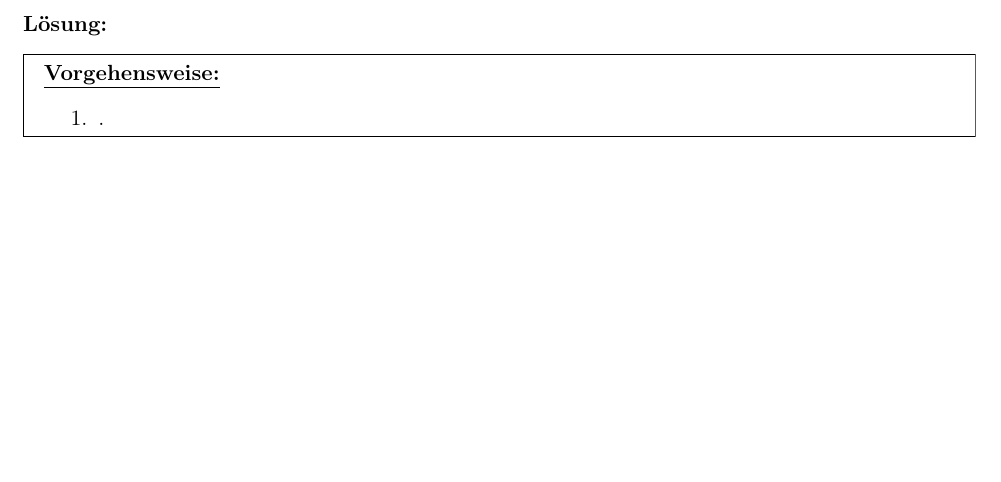
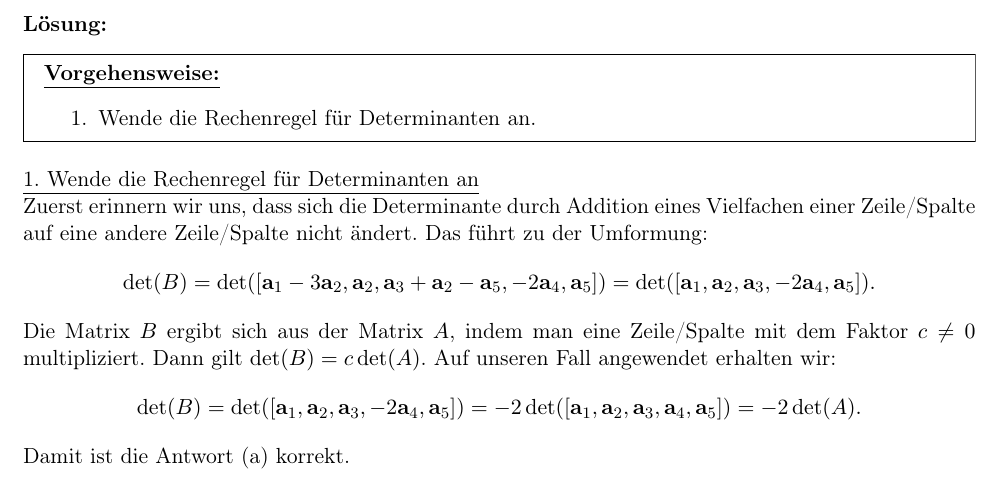
Before and after one commit to aXon92/Glemser_Learning, a LaTeX document (Mathe_B/2021/2021.tex, which reads Mathe_B/2021/aufgaben/2.tex): part of page 26 of 36, cut so that both start at the same text, the shorter picture padded with empty space. Compiled offline with pdfLaTeX.

Commit message:
Aufgabe 2 Frage 8

```diff
--- a/Mathe_B/2021/aufgaben/2.tex
+++ b/Mathe_B/2021/aufgaben/2.tex
@@ -438,12 +438,56 @@ Dann gilt
 \underline{\textbf{Vorgehensweise:}}
 \renewcommand{\labelenumi}{\theenumi.}
 \begin{enumerate}
-\item .
+\item Wende die Rechenregel für Determinanten an.
 \end{enumerate}
 \end{mdframed}
 
-\underline{1. }\\
-
+\underline{1. Wende die Rechenregel für Determinanten an}\\
+Zuerst erinnern wir uns, dass sich die Determinante durch Addition eines Vielfachen einer Zeile/Spalte auf eine andere Zeile/Spalte nicht ändert.
+Das führt zu der Umformung:
+\begin{align*}
+	\det(B)
+	=
+	\det(\left[
+	\textbf{a}_1 - 3 \textbf{a}_2,
+	\textbf{a}_2,
+	\textbf{a}_3 + \textbf{a}_2 - \textbf{a}_5,
+	-2 \textbf{a}_4,
+	\textbf{a}_5
+	\right])
+	=
+	\det(\left[
+	\textbf{a}_1 ,
+	\textbf{a}_2,
+	\textbf{a}_3 ,
+	-2 \textbf{a}_4,
+	\textbf{a}_5
+	\right]).
+\end{align*}
+Die Matrix $ B $ ergibt sich aus der Matrix $ A $, indem man eine Zeile/Spalte mit dem Faktor $ c\neq 0 $ multipliziert. Dann gilt $ \det(B) =c \det(A) $. Auf unseren Fall angewendet erhalten wir:
+\begin{align*}
+	\det(B)
+	=
+	\det(\left[
+	\textbf{a}_1 ,
+	\textbf{a}_2,
+	\textbf{a}_3 ,
+	-2 \textbf{a}_4,
+	\textbf{a}_5
+	\right])
+	=
+	-2
+	\det(\left[
+	\textbf{a}_1 ,
+	\textbf{a}_2,
+	\textbf{a}_3 ,
+	\textbf{a}_4,
+	\textbf{a}_5
+	\right])
+	=
+	-2 \det(A).
+\end{align*}
+Damit ist die Antwort (a) korrekt.
 \newpage
 \subsection*{\frage{9}{2}}
 Die Matrix $ A $ ist eine $ (7 \times 4) $-Matrix mit Rang $ 4 $.
```
